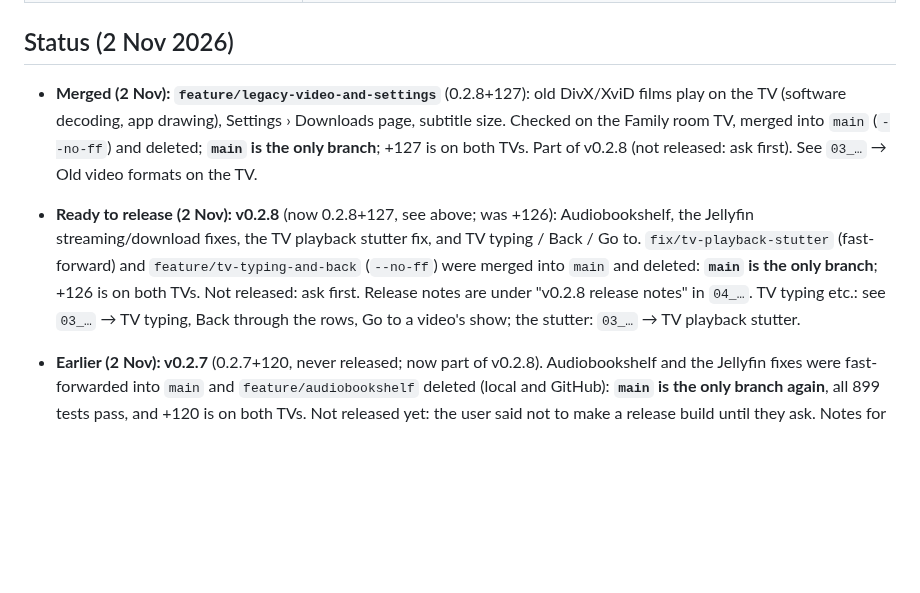
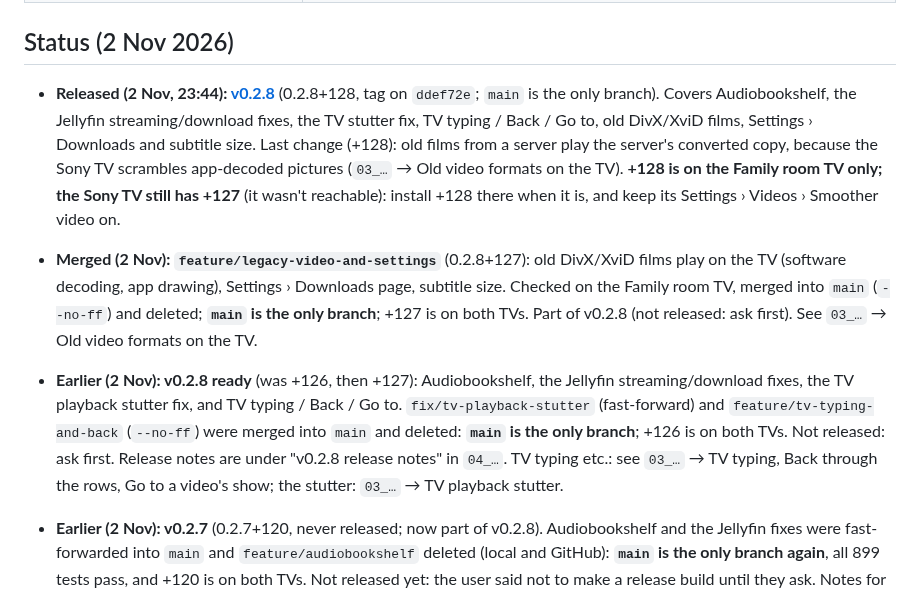
Before and after one commit to Jamesking96/HomeTunes, a Markdown page: docs/ai-context/00_START_HERE.md, the part around the change. GitHub-like rendering; blank space fills up the shorter version.

Commit message:
Docs: v0.2.8 released (0.2.8+128); the Sony TV still to update
Co-Authored-By: Claude Opus 5.5 <noreply@anthropic.com>
Claude-Session: https://claude.ai/code/session_01WGXERizp5x3ha1nqhuK1gw

```diff
--- a/docs/ai-context/00_START_HERE.md
+++ b/docs/ai-context/00_START_HERE.md
@@ -18,8 +18,9 @@ Read the files in this order:
 
 ## Status (2 Nov 2026)
 
+- **Released (2 Nov, 23:44): [v0.2.8](https://github.com/Jamesking96/HomeTunes/releases/tag/v0.2.8)** (0.2.8+128, tag on `ddef72e`; `main` is the only branch). Covers Audiobookshelf, the Jellyfin streaming/download fixes, the TV stutter fix, TV typing / Back / Go to, old DivX/XviD films, Settings › Downloads and subtitle size. Last change (+128): old films from a server play the server's converted copy, because the Sony TV scrambles app-decoded pictures (`03_…` → Old video formats on the TV). **+128 is on the Family room TV only; the Sony TV still has +127** (it wasn't reachable): install +128 there when it is, and keep its Settings › Videos › Smoother video on.
 - **Merged (2 Nov): `feature/legacy-video-and-settings`** (0.2.8+127): old DivX/XviD films play on the TV (software decoding, app drawing), Settings › Downloads page, subtitle size. Checked on the Family room TV, merged into `main` (`--no-ff`) and deleted; **`main` is the only branch**; +127 is on both TVs. Part of v0.2.8 (not released: ask first). See `03_…` → Old video formats on the TV.
-- **Ready to release (2 Nov): v0.2.8** (now 0.2.8+127, see above; was +126): Audiobookshelf, the Jellyfin streaming/download fixes, the TV playback stutter fix, and TV typing / Back / Go to. `fix/tv-playback-stutter` (fast-forward) and `feature/tv-typing-and-back` (`--no-ff`) were merged into `main` and deleted: **`main` is the only branch**; +126 is on both TVs. Not released: ask first. Release notes are under "v0.2.8 release notes" in `04_…`. TV typing etc.: see `03_…` → TV typing, Back through the rows, Go to a video's show; the stutter: `03_…` → TV playback stutter.
+- **Earlier (2 Nov): v0.2.8 ready** (was +126, then +127): Audiobookshelf, the Jellyfin streaming/download fixes, the TV playback stutter fix, and TV typing / Back / Go to. `fix/tv-playback-stutter` (fast-forward) and `feature/tv-typing-and-back` (`--no-ff`) were merged into `main` and deleted: **`main` is the only branch**; +126 is on both TVs. Not released: ask first. Release notes are under "v0.2.8 release notes" in `04_…`. TV typing etc.: see `03_…` → TV typing, Back through the rows, Go to a video's show; the stutter: `03_…` → TV playback stutter.
 
 - **Earlier (2 Nov): v0.2.7** (0.2.7+120, never released; now part of v0.2.8). Audiobookshelf and the Jellyfin fixes were fast-forwarded into `main` and `feature/audiobookshelf` deleted (local and GitHub): **`main` is the only branch again**, all 899 tests pass, and +120 is on both TVs. Not released yet: the user said not to make a release build until they ask. Notes for the release page are under "v0.2.7 release notes" in `04_…`. Audiobookshelf (0.2.7+115): The user: "Update server system to support Audiobookshelf we have a server setup for this now." Their choices: audiobooks only, places both ways, all download features. Their server: Audiobookshelf 2.37.2 in Docker on the PC, http://192.168.1.81:13378, one book library "Audiobooks" (60 books). They made a test account for checking (its sign-in was given in chat; never write it in a file). `ServerBooksModel` (`state/server_books.dart`) + `AbsClient` (`services/abs_client.dart`); see `05_` and `03_…` → Audiobookshelf. Then (2 Nov, 0.2.7+116–120): Jellyfin streaming and download fixes for videos like The Lion King: converted copies are HLS (`hlsUri`), smaller-copy downloads go segment by segment with exact progress and carry on after a break (`services/hls_download.dart`), and a server original that errors or stands still switches to the converted copy; checked on the Family room TV. See `03_…` → Jellyfin streaming and download fixes.
 
```
Also changed, not shown: docs/ai-context/04_ROADMAP_AND_OPEN_ITEMS.md (+2 -2 lines).
